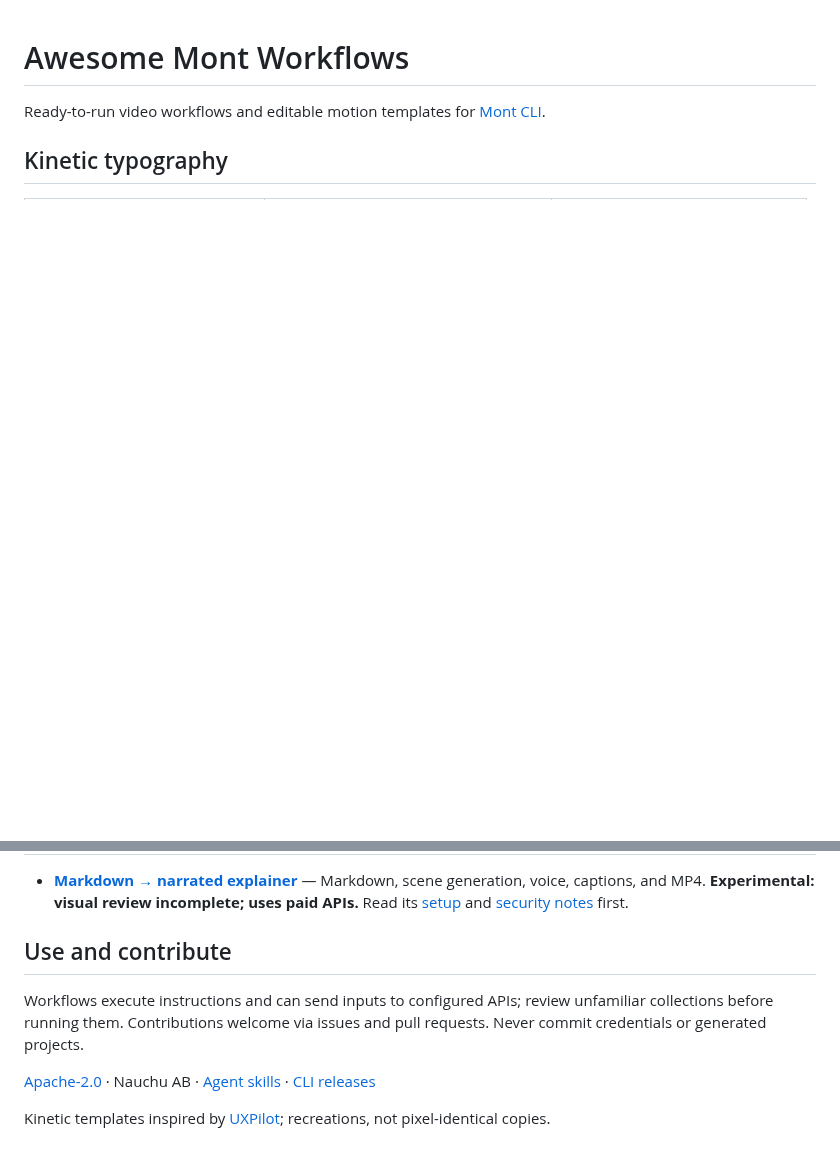
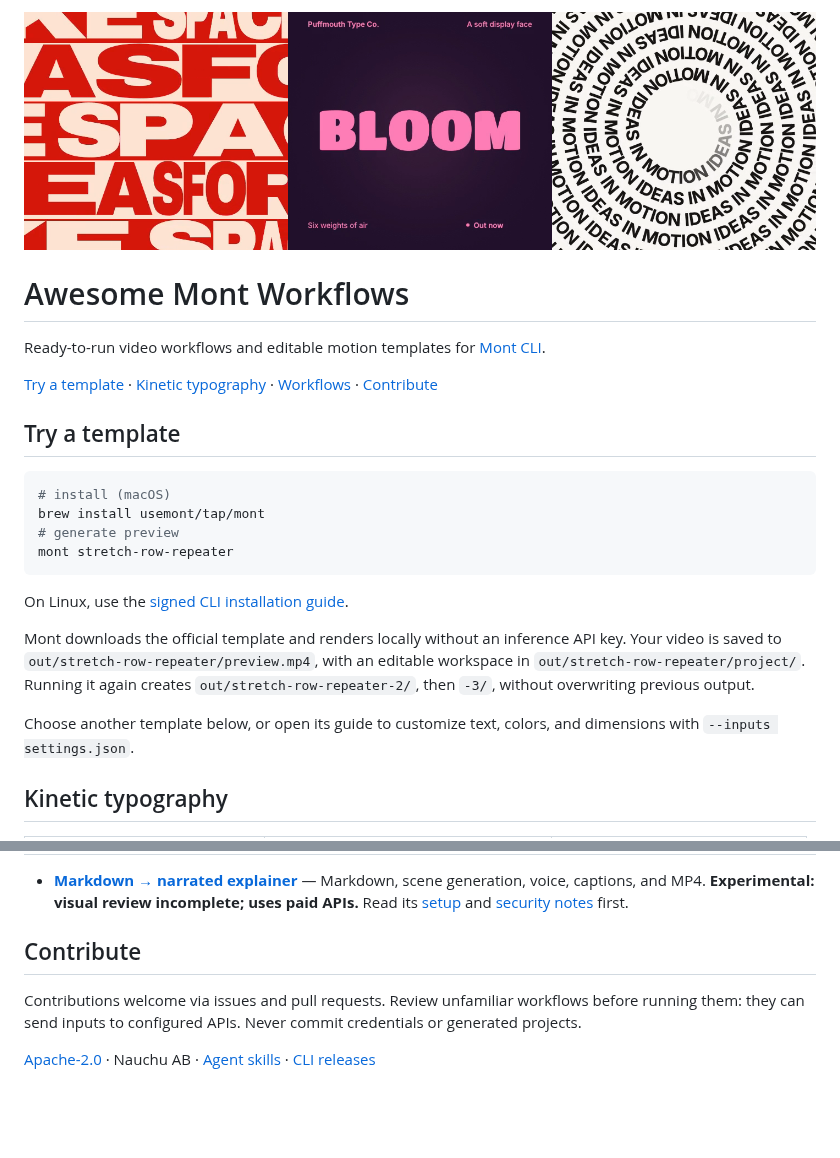
Before and after one commit to usemont/workflows, a Markdown page: README.md, 2 parts joined by grey strips. Rendered like a GitHub page; pictures changed too: assets/header.png (added); blank space fills up the shorter version.

Commit message:
docs: simplify named template previews and installation

````diff
--- a/README.md
+++ b/README.md
@@ -1,6 +1,25 @@
+![Mont motion templates: stretching red type, swelling pink letters, and a continuous typographic spiral](assets/header.png)
+
 # Awesome Mont Workflows
 
 Ready-to-run video workflows and editable motion templates for [Mont CLI](https://github.com/usemont/mont-cli).
+
+[Try a template](#try-a-template) · [Kinetic typography](#kinetic-typography) · [Workflows](#workflows) · [Contribute](#contribute)
+
+## Try a template
+
+```sh
+# install (macOS)
+brew install usemont/tap/mont
+# generate preview
+mont stretch-row-repeater
+```
+
+On Linux, use the [signed CLI installation guide](https://github.com/usemont/mont-cli/blob/main/docs/install.md#linux).
+
+Mont downloads the official template and renders locally without an inference API key. Your video is saved to `out/stretch-row-repeater/preview.mp4`, with an editable workspace in `out/stretch-row-repeater/project/`. Running it again creates `out/stretch-row-repeater-2/`, then `-3/`, without overwriting previous output.
+
+Choose another template below, or open its guide to customize text, colors, and dimensions with `--inputs settings.json`.
 
 ## Kinetic typography
 
@@ -34,10 +35,8 @@ See each template for text and aspect-ratio settings. Use a new output directory
 
 - **[Markdown → narrated explainer](workflows/explainer)** — Markdown, scene generation, voice, captions, and MP4. **Experimental: visual review incomplete; uses paid APIs.** Read its [setup](workflows/explainer/README.md) and [security notes](workflows/explainer/SECURITY.md) first.
 
-## Use and contribute
+## Contribute
 
-Workflows execute instructions and can send inputs to configured APIs; review unfamiliar collections before running them. Contributions welcome via issues and pull requests. Never commit credentials or generated projects.
+Contributions welcome via issues and pull requests. Review unfamiliar workflows before running them: they can send inputs to configured APIs. Never commit credentials or generated projects.
 
 [Apache-2.0](LICENSE) · Nauchu AB · [Agent skills](https://github.com/usemont/skills) · [CLI releases](https://github.com/usemont/mont-cli/releases)
-
-Kinetic templates inspired by [UXPilot](https://uxpilot.ai/kinetic-typography); recreations, not pixel-identical copies.
````
Also changed, not shown: other parts of README.md (+3 -21 lines), 3 other files.
